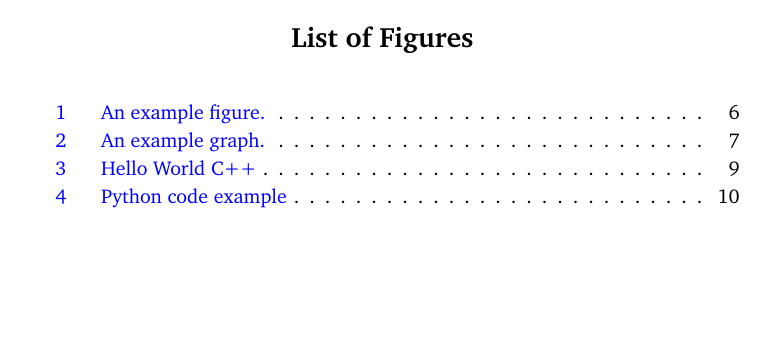
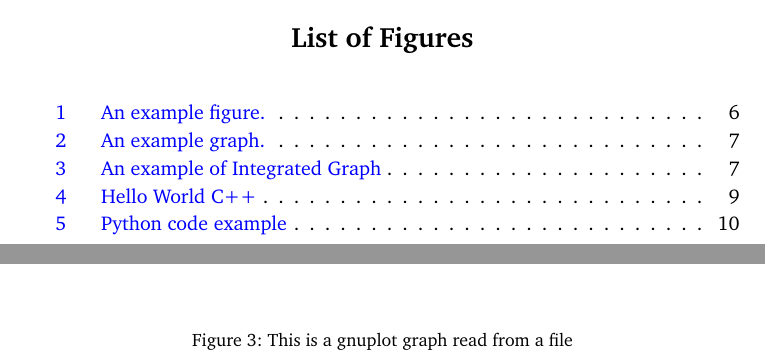
Before and after one commit to COPCSE-NTNU/master-theses-NTNU, a LaTeX thesis (MastersExample.tex, which reads inc/structure.tex): part of page 3 of 27 before the commit and two parts of pages 3 and 13 of 27 after it, the two joined at a grey line, cut so that both start at the same text, the shorter picture padded with empty space. Compiled offline with pdfLaTeX.

Commit message:
#8 corrected the code for creating a box graph from the same csv files as the table

```diff
--- a/MastersExample.tex
+++ b/MastersExample.tex
@@ -28,7 +28,7 @@
 \usepackage{csvsimple}  % for simple table reading and display
 \usepackage{url}
 \usepackage{booktabs}
-%\usepackage{gnuplottex} %miktex option if using miktex on windows
+\usepackage{gnuplottex} %miktex option if using miktex on windows
 
 
 \definecolor{darkgreen}{rgb}{0,0.5,0}
--- a/inc/structure.tex
+++ b/inc/structure.tex
@@ -107,21 +107,23 @@ There are many ways to include graphs in your document.  Figure~\ref{fig:exgnupl
   \label{fig:exgnuplotex}
 \end{figure}
 
-%\begin{figure}[htp]  %t top, b bottom, p page | you can also use h to try to get the figure to appear at the current location
-%  \centering
-%    \begin{gnuplot}[terminal=epslatex, terminaloptions=color]
-%        set xlabel "Age"
-%        set ylabel "IQ"
-%        set title "Age vs Average IQ"
-%        set yrange [0:160]
-%        plot "figures/ageiq.csv" with bars
-%    \end{gnuplot}
-%  \caption[An example of Integrated Graph]{This is a gnuplot graph read from a file}
-%  \label{fig:exgnuplotintegratefile}
-%\end{figure}
+\begin{figure}[htp]  %t top, b bottom, p page | you can also use h to try to get the figure to appear at the current location
+  \centering
+    \begin{gnuplot}[terminal=epslatex, terminaloptions=color]
+        set xlabel "Age"
+        set ylabel "IQ"
+        set key autotitle columnhead
+        set title "Age vs Average IQ"
+        set yrange [0:160]
+        set datafile separator ","
+        plot "figures/ageiq.csv" using 1:2 with boxes
+    \end{gnuplot}
+  \caption[An example of Integrated Graph]{This is a gnuplot graph read from a file}
+  \label{fig:exgnuplotintegratefile}
+\end{figure}
 
 
-%\begin{figure}[htp]  %t top, b bottom, p page | you can also use h to try to get the figure to appear at the current location
+%\begin{figure}[htp]  %t top, b bottom, p page | you can also use h to try to get the figure to appear at the urrent location
 %  \centering
 %    \begin{gnuplot}[terminal=pdf, terminaloptions=color]
 %        unset hidden3d
```
